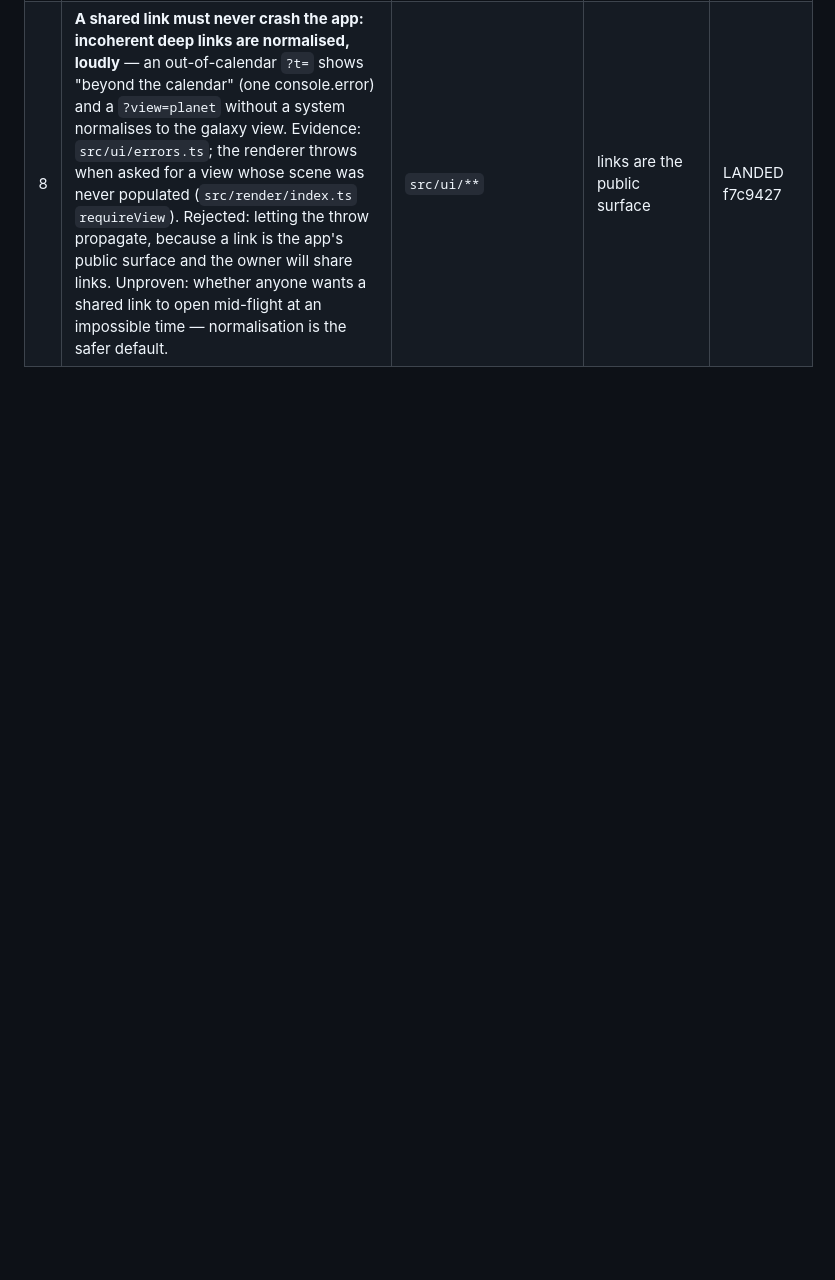
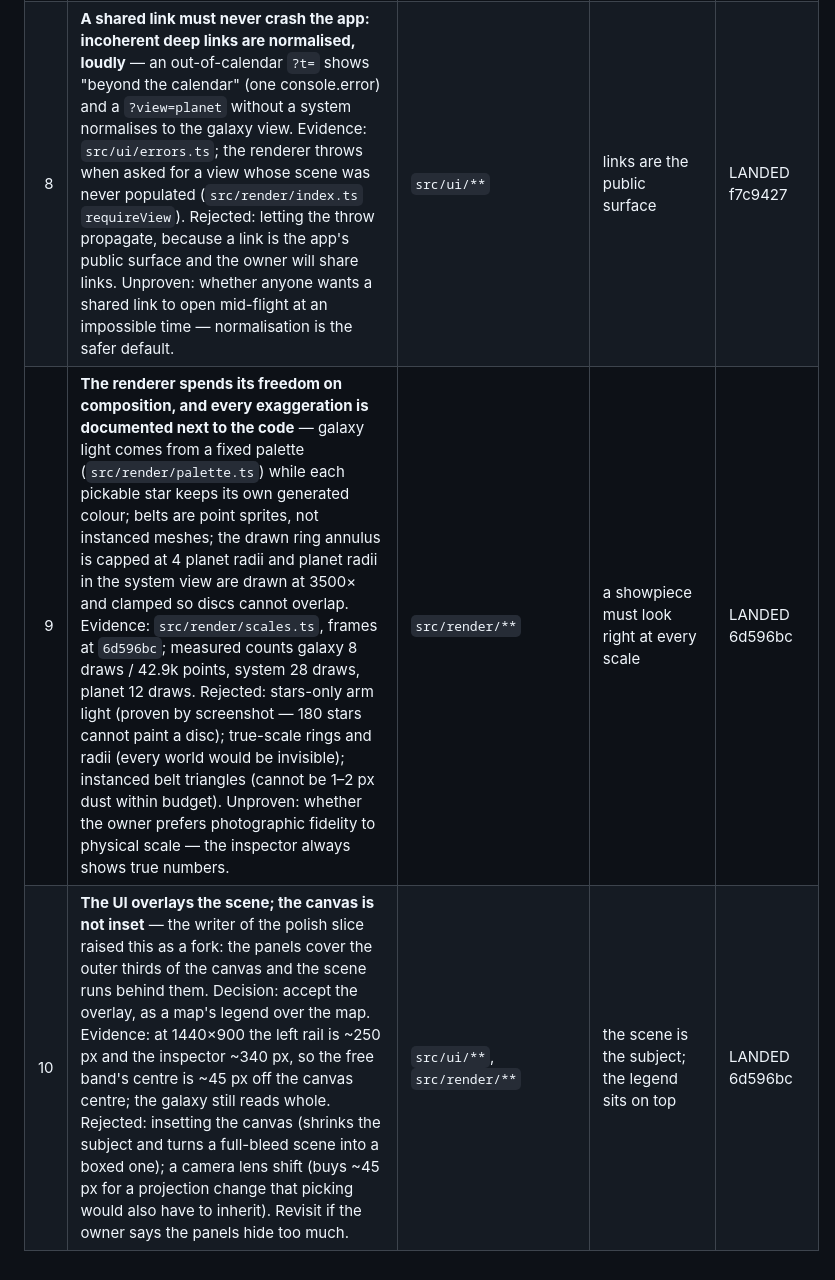
Before and after one commit to ArndRosemeier/Galaxy, a Markdown page: docs/DECISION-LEDGER.md, the part around the change. GitHub-like rendering; blank space fills up the shorter version.

```diff
--- a/docs/DECISION-LEDGER.md
+++ b/docs/DECISION-LEDGER.md
@@ -40,6 +40,8 @@ landing.
 | 6 | **The default seed is chosen content, not a placeholder: `pleiades`** — it yields 7 living worlds (incl. one civilization) in 180 systems, so first load shows the life/night-light layer. Evidence: default-galaxy survey on `072fe7c` (605 planets, 7 biospheres). Rejected: a random default (screenshots and share links would not reproduce, and first impressions would be luck); a pristine empty seed (fewer inhabited worlds, the night-light shader would never be seen). Unproven: whether 7 in 605 is the right rarity for a showpiece — a tuning target for the polish slice. | `src/sim/params.ts` | first load is the showpiece's first impression | LANDED 072fe7c |
 | 7 | **The interface is an overlay on the scene, not a set of pages** — legend rail (parameters, preset filmstrip, seed, share), dossier inspector, breadcrumb under the brand, transport dock, phone bottom sheet. Owner's intent: *"very easy to understand and intuitive to work with"*. Evidence: frames `shots/ui-*.png` (UI writer) and the dispatcher's own re-shoot; 15 test files / 117 tests; real-mouse e2e through `data-testid`s. Rejected: routed pages per scale (loses the scene and the sense of falling inward); a tall preset card list (pushes the primary sliders below the fold); a time scrubber (simulation time is unbounded, so a slider would lie — a day-zero rewind instead); a moon dossier (moons select and highlight; the dossier stays planet-level). Unproven: first-impression taste — the owner's call. | `src/ui/**`, `src/styles.css` | the atlas must teach itself in five seconds | LANDED f7c9427 |
 | 8 | **A shared link must never crash the app: incoherent deep links are normalised, loudly** — an out-of-calendar `?t=` shows "beyond the calendar" (one console.error) and a `?view=planet` without a system normalises to the galaxy view. Evidence: `src/ui/errors.ts`; the renderer throws when asked for a view whose scene was never populated (`src/render/index.ts` `requireView`). Rejected: letting the throw propagate, because a link is the app's public surface and the owner will share links. Unproven: whether anyone wants a shared link to open mid-flight at an impossible time — normalisation is the safer default. | `src/ui/**` | links are the public surface | LANDED f7c9427 |
+| 9 | **The renderer spends its freedom on composition, and every exaggeration is documented next to the code** — galaxy light comes from a fixed palette (`src/render/palette.ts`) while each pickable star keeps its own generated colour; belts are point sprites, not instanced meshes; the drawn ring annulus is capped at 4 planet radii and planet radii in the system view are drawn at 3500× and clamped so discs cannot overlap. Evidence: `src/render/scales.ts`, frames at `6d596bc`; measured counts galaxy 8 draws / 42.9k points, system 28 draws, planet 12 draws. Rejected: stars-only arm light (proven by screenshot — 180 stars cannot paint a disc); true-scale rings and radii (every world would be invisible); instanced belt triangles (cannot be 1–2 px dust within budget). Unproven: whether the owner prefers photographic fidelity to physical scale — the inspector always shows true numbers. | `src/render/**` | a showpiece must look right at every scale | LANDED 6d596bc |
+| 10 | **The UI overlays the scene; the canvas is not inset** — the writer of the polish slice raised this as a fork: the panels cover the outer thirds of the canvas and the scene runs behind them. Decision: accept the overlay, as a map's legend over the map. Evidence: at 1440×900 the left rail is ~250 px and the inspector ~340 px, so the free band's centre is ~45 px off the canvas centre; the galaxy still reads whole. Rejected: insetting the canvas (shrinks the subject and turns a full-bleed scene into a boxed one); a camera lens shift (buys ~45 px for a projection change that picking would also have to inherit). Revisit if the owner says the panels hide too much. | `src/ui/**`, `src/render/**` | the scene is the subject; the legend sits on top | LANDED 6d596bc |
 
 <!--
 Copy the row above for each new decision. Keep it to one row's worth of prose: the
```
Also changed, not shown: docs/BOARD.md (+14 -3 lines).
